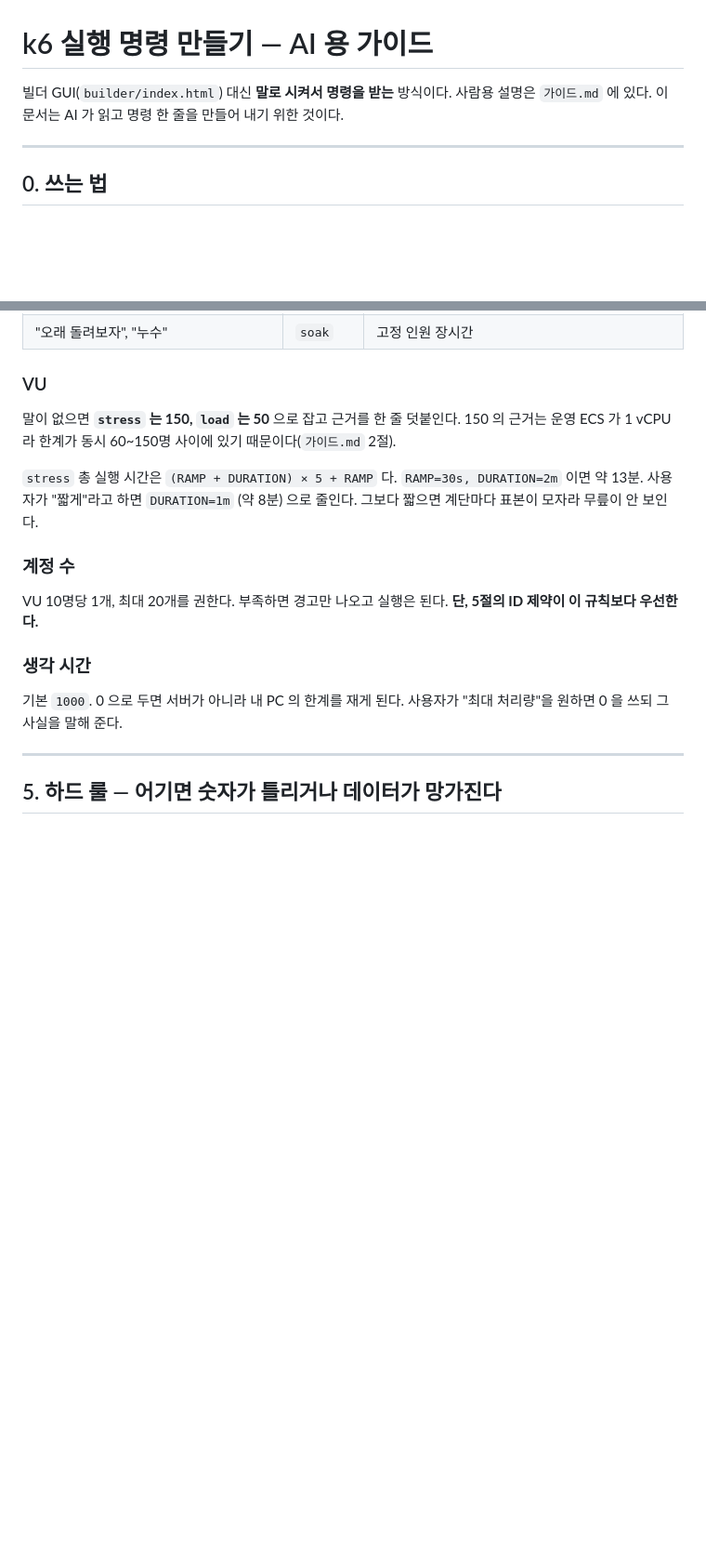
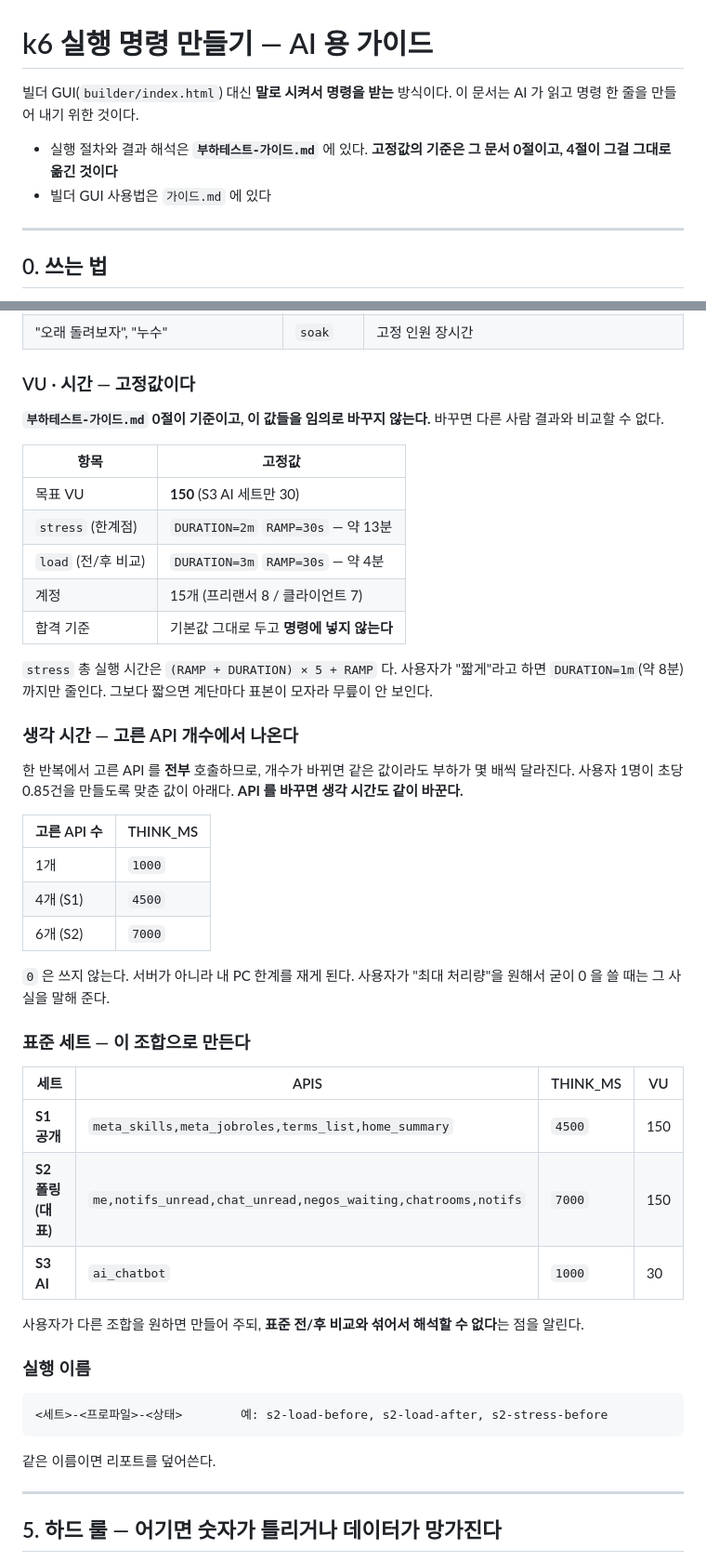
Before and after one commit to 52pairing/Pairing-backend, a Markdown page: k6/AI-명령-가이드.md, 2 parts joined by grey strips. Shown at 93% size. Drawn GitHub-style; blank space fills up the shorter version.

````diff
--- a/k6/AI-명령-가이드.md
+++ b/k6/AI-명령-가이드.md
@@ -1,7 +1,10 @@
 # k6 실행 명령 만들기 — AI 용 가이드
 
 빌더 GUI(`builder/index.html`) 대신 **말로 시켜서 명령을 받는** 방식이다.
-사람용 설명은 `가이드.md` 에 있다. 이 문서는 AI 가 읽고 명령 한 줄을 만들어 내기 위한 것이다.
+이 문서는 AI 가 읽고 명령 한 줄을 만들어 내기 위한 것이다.
+
+- 실행 절차와 결과 해석은 **`부하테스트-가이드.md`** 에 있다. **고정값의 기준은 그 문서 0절이고, 4절이 그걸 그대로 옮긴 것이다**
+- 빌더 GUI 사용법은 `가이드.md` 에 있다
 
 ---
 
@@ -172,22 +175,51 @@ node -e "global.window=global;require('./k6/builder/catalog.js');console.log(win
 | "개선 전/후 비교", "이 인원에서 기준 지키나" | `load` | 목표까지 올려 유지 |
 | "오래 돌려보자", "누수" | `soak` | 고정 인원 장시간 |
 
-### VU
+### VU · 시간 — 고정값이다
 
-말이 없으면 **`stress` 는 150, `load` 는 50** 으로 잡고 근거를 한 줄 덧붙인다.
-150 의 근거는 운영 ECS 가 1 vCPU 라 한계가 동시 60~150명 사이에 있기 때문이다(`가이드.md` 2절).
+**`부하테스트-가이드.md` 0절이 기준이고, 이 값들을 임의로 바꾸지 않는다.** 바꾸면 다른 사람 결과와 비교할 수 없다.
 
-`stress` 총 실행 시간은 `(RAMP + DURATION) × 5 + RAMP` 다. `RAMP=30s, DURATION=2m` 이면 약 13분.
-사용자가 "짧게"라고 하면 `DURATION=1m` (약 8분) 으로 줄인다. 그보다 짧으면 계단마다 표본이 모자라 무릎이 안 보인다.
+| 항목 | 고정값 |
+| --- | --- |
+| 목표 VU | **150** (S3 AI 세트만 30) |
+| `stress` (한계점) | `DURATION=2m` `RAMP=30s` — 약 13분 |
+| `load` (전/후 비교) | `DURATION=3m` `RAMP=30s` — 약 4분 |
+| 계정 | 15개 (프리랜서 8 / 클라이언트 7) |
+| 합격 기준 | 기본값 그대로 두고 **명령에 넣지 않는다** |
 
-### 계정 수
+`stress` 총 실행 시간은 `(RAMP + DURATION) × 5 + RAMP` 다. 사용자가 "짧게"라고 하면 `DURATION=1m`(약 8분)까지만 줄인다.
+그보다 짧으면 계단마다 표본이 모자라 무릎이 안 보인다.
 
-VU 10명당 1개, 최대 20개를 권한다. 부족하면 경고만 나오고 실행은 된다.
-**단, 5절의 ID 제약이 이 규칙보다 우선한다.**
+### 생각 시간 — 고른 API 개수에서 나온다
 
-### 생각 시간
+한 반복에서 고른 API 를 **전부** 호출하므로, 개수가 바뀌면 같은 값이라도 부하가 몇 배씩 달라진다.
+사용자 1명이 초당 0.85건을 만들도록 맞춘 값이 아래다. **API 를 바꾸면 생각 시간도 같이 바꾼다.**
 
-기본 `1000`. 0 으로 두면 서버가 아니라 내 PC 의 한계를 재게 된다. 사용자가 "최대 처리량"을 원하면 0 을 쓰되 그 사실을 말해 준다.
+| 고른 API 수 | THINK_MS |
+| --- | --- |
+| 1개 | `1000` |
+| 4개 (S1) | `4500` |
+| 6개 (S2) | `7000` |
+
+`0` 은 쓰지 않는다. 서버가 아니라 내 PC 한계를 재게 된다. 사용자가 "최대 처리량"을 원해서 굳이 0 을 쓸 때는 그 사실을 말해 준다.
+
+### 표준 세트 — 이 조합으로 만든다
+
+| 세트 | APIS | THINK_MS | VU |
+| --- | --- | --- | --- |
+| **S1 공개** | `meta_skills,meta_jobroles,terms_list,home_summary` | `4500` | 150 |
+| **S2 폴링 (대표)** | `me,notifs_unread,chat_unread,negos_waiting,chatrooms,notifs` | `7000` | 150 |
+| **S3 AI** | `ai_chatbot` | `1000` | 30 |
+
+사용자가 다른 조합을 원하면 만들어 주되, **표준 전/후 비교와 섞어서 해석할 수 없다**는 점을 알린다.
+
+### 실행 이름
+
+```
+<세트>-<프로파일>-<상태>        예: s2-load-before, s2-load-after, s2-stress-before
+```
+
+같은 이름이면 리포트를 덮어쓴다.
 
 ---
 
````
Also changed, not shown: other parts of k6/AI-명령-가이드.md (+22 -11 lines).
